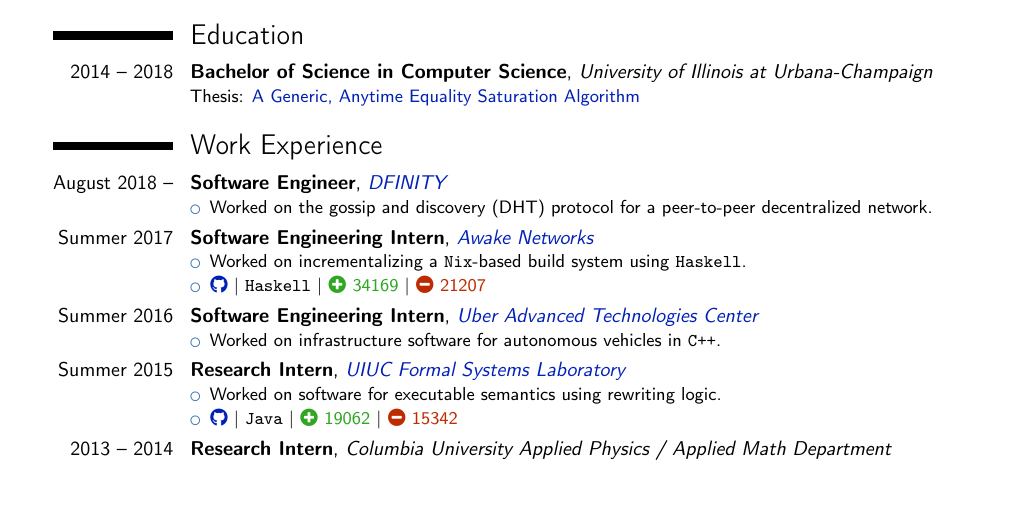
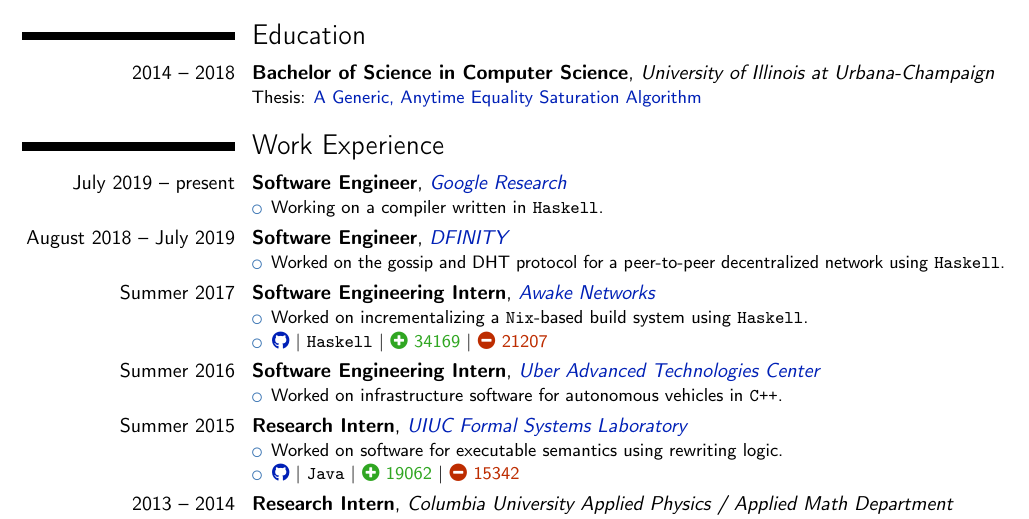
Before and after one commit to taktoa/taktoa-resume, a LaTeX CV (Resume.tex): part of page 1 of 2, cut so that both start at the same text, the shorter picture padded with empty space. Compiled offline with pdfLaTeX.

Commit message:
updated to include Google job

```diff
--- a/Resume.tex
+++ b/Resume.tex
@@ -45,7 +45,7 @@
 %\usepackage[utf8]{inputenc}
 
 % adjust the page margins
-\usepackage[scale=0.75]{geometry}
+\usepackage[scale=0.8]{geometry}
 
 % extra packages
 \usepackage{booktabs}
@@ -98,6 +98,8 @@
 
 \usepackage{tabularx}
 
+\setlength{\hintscolumnwidth}{3.75cm}
+
 \begin{document}
 \makecvtitle{}
 
@@ -113,13 +115,24 @@
 %\vspace{0.6em}
 
 \section{Work Experience}
-\cventry{August 2018 --}
+
+\cventry{July 2019 -- present}
+        {Software Engineer}
+        {\wlink{http://google.ai}{Google Research}}
+        {}{}
+        {
+\begin{itemize}
+\item Working on a compiler written in \lang{Haskell}.
+\end{itemize}
+}
+
+\cventry{August 2018 -- July 2019}
         {Software Engineer}
         {\wlink{http://dfinity.org}{DFINITY}}
         {}{}
         {
 \begin{itemize}
-\item Worked on the gossip and discovery (DHT) protocol for a peer-to-peer decentralized network.
+\item Worked on the gossip and DHT protocol for a peer-to-peer decentralized network using \lang{Haskell}.
 \end{itemize}
 }
 
```
Also changed, not shown: Resume.pdf, Resume.tex (4 more changed lines).
